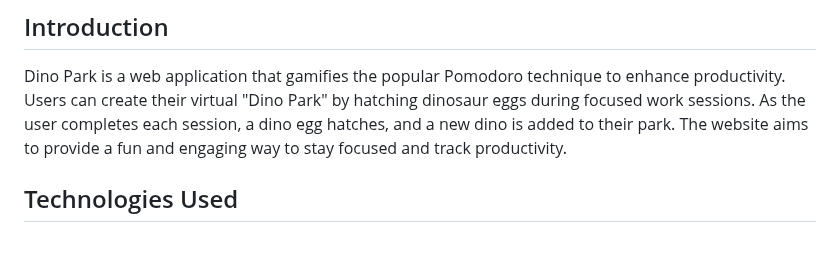
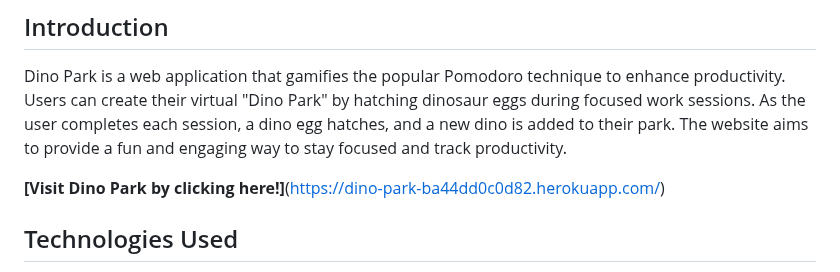
Before and after one commit to the0choi/dino-park, a Markdown page: README.md, the part around one of its changes. GitHub-like rendering; blank space fills up the shorter version.

Commit message:
minor readme changes

```diff
--- a/README.md
+++ b/README.md
@@ -13,6 +13,8 @@
 ## Introduction
 
 Dino Park is a web application that gamifies the popular Pomodoro technique to enhance productivity. Users can create their virtual "Dino Park" by hatching dinosaur eggs during focused work sessions. As the user completes each session, a dino egg hatches, and a new dino is added to their park. The website aims to provide a fun and engaging way to stay focused and track productivity.
+
+**[Visit Dino Park by clicking here!]**(https://dino-park-ba44dd0c0d82.herokuapp.com/)
 
 ## Technologies Used
 
```
Also changed, not shown: other parts of README.md (+6 -6 lines).
